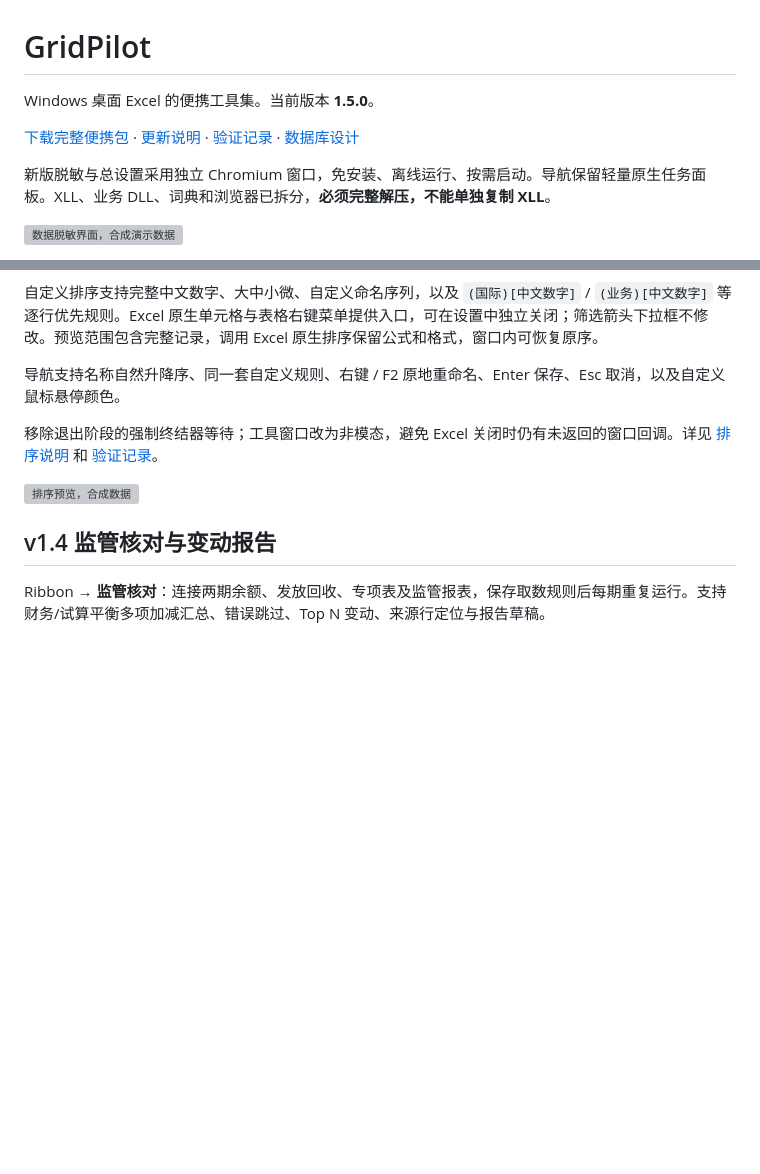
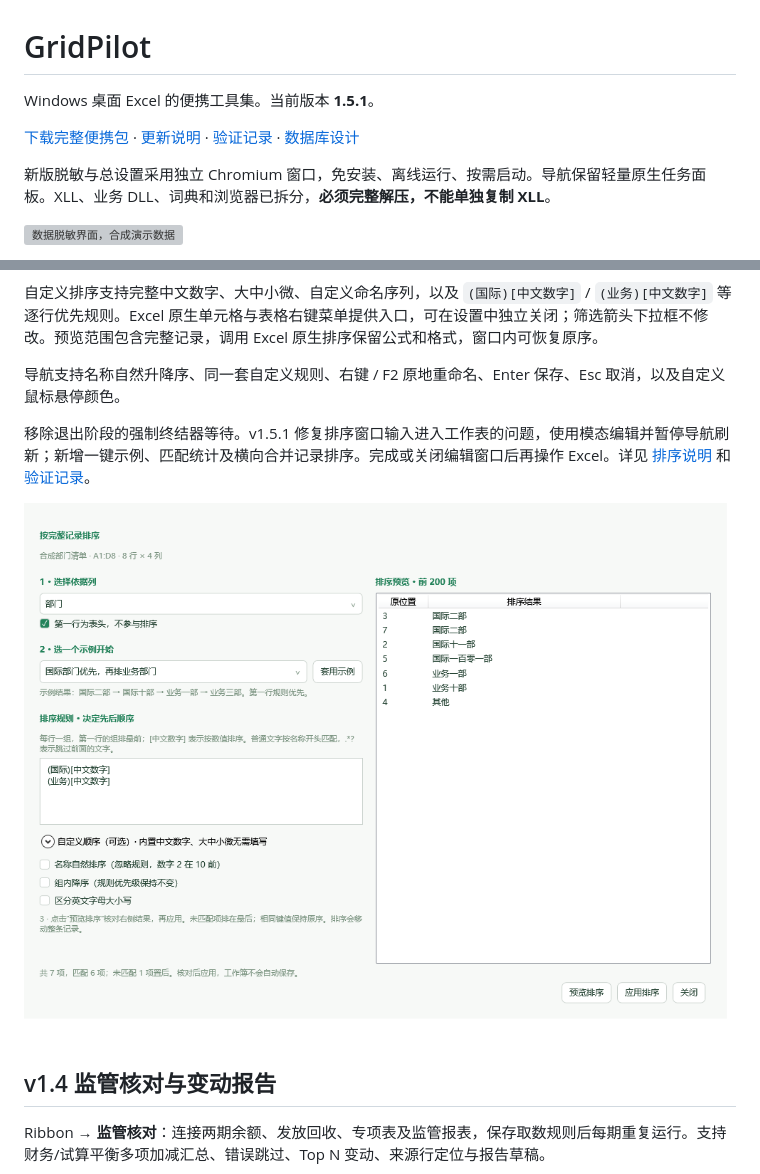
Before and after one commit to ionize1080/GridPilot, a Markdown page: README.md, 2 parts joined by grey strips. Drawn GitHub-style; pictures changed too: docs/v1.5.1/sort.png (added); blank space fills up the shorter version; grey boxes are pictures that could not be loaded.

Commit message:
fix: keep sort input in editor and support horizontal merges

```diff
--- a/README.md
+++ b/README.md
@@ -1,4 +1,4 @@
 # GridPilot
 
-Windows 桌面 Excel 的便携工具集。当前版本 **1.5.0**。
+Windows 桌面 Excel 的便携工具集。当前版本 **1.5.1**。
 
@@ -24,9 +24,9 @@ Windows 桌面 Excel 的便携工具集。当前版本 **1.5.0**。
 
 导航支持名称自然升降序、同一套自定义规则、右键 / F2 原地重命名、Enter 保存、Esc 取消，以及自定义鼠标悬停颜色。
 
-移除退出阶段的强制终结器等待；工具窗口改为非模态，避免 Excel 关闭时仍有未返回的窗口回调。详见 [排序说明](SORTING.txt) 和 [验证记录](VALIDATION.txt)。
+移除退出阶段的强制终结器等待。v1.5.1 修复排序窗口输入进入工作表的问题，使用模态编辑并暂停导航刷新；新增一键示例、匹配统计及横向合并记录排序。完成或关闭编辑窗口后再操作 Excel。详见 [排序说明](SORTING.txt) 和 [验证记录](VALIDATION.txt)。
 
-![排序预览，合成数据](docs/v1.5/sort.png)
+![排序预览，合成数据](docs/v1.5.1/sort.png)
 
 ## v1.4 监管核对与变动报告
 
```
Also changed, not shown: other parts of README.md (+1 -1 lines), RELEASE-v1.5.1.md (added, +11 -0 lines), docs/v1.5.1/icons.png (added), 14 other files.
